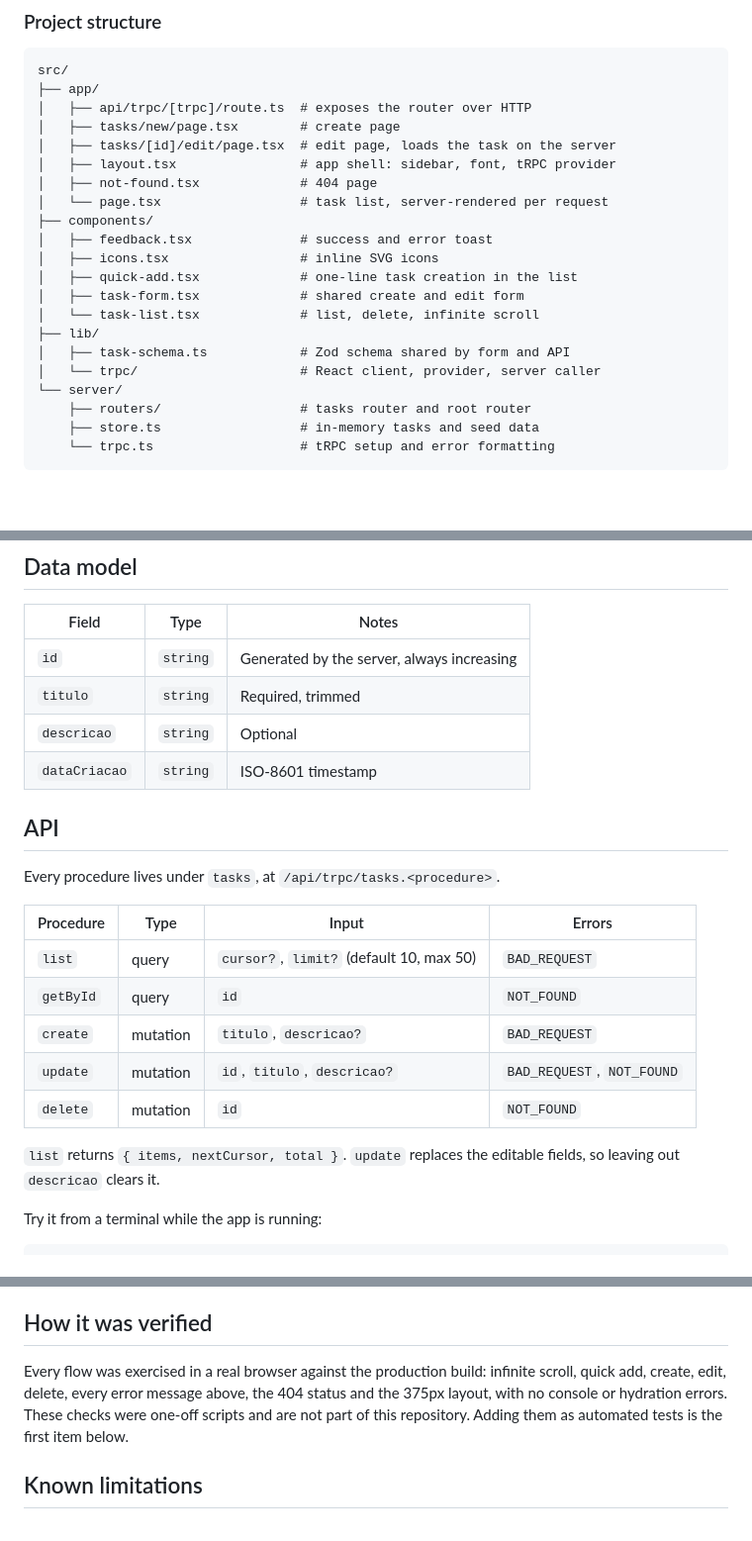
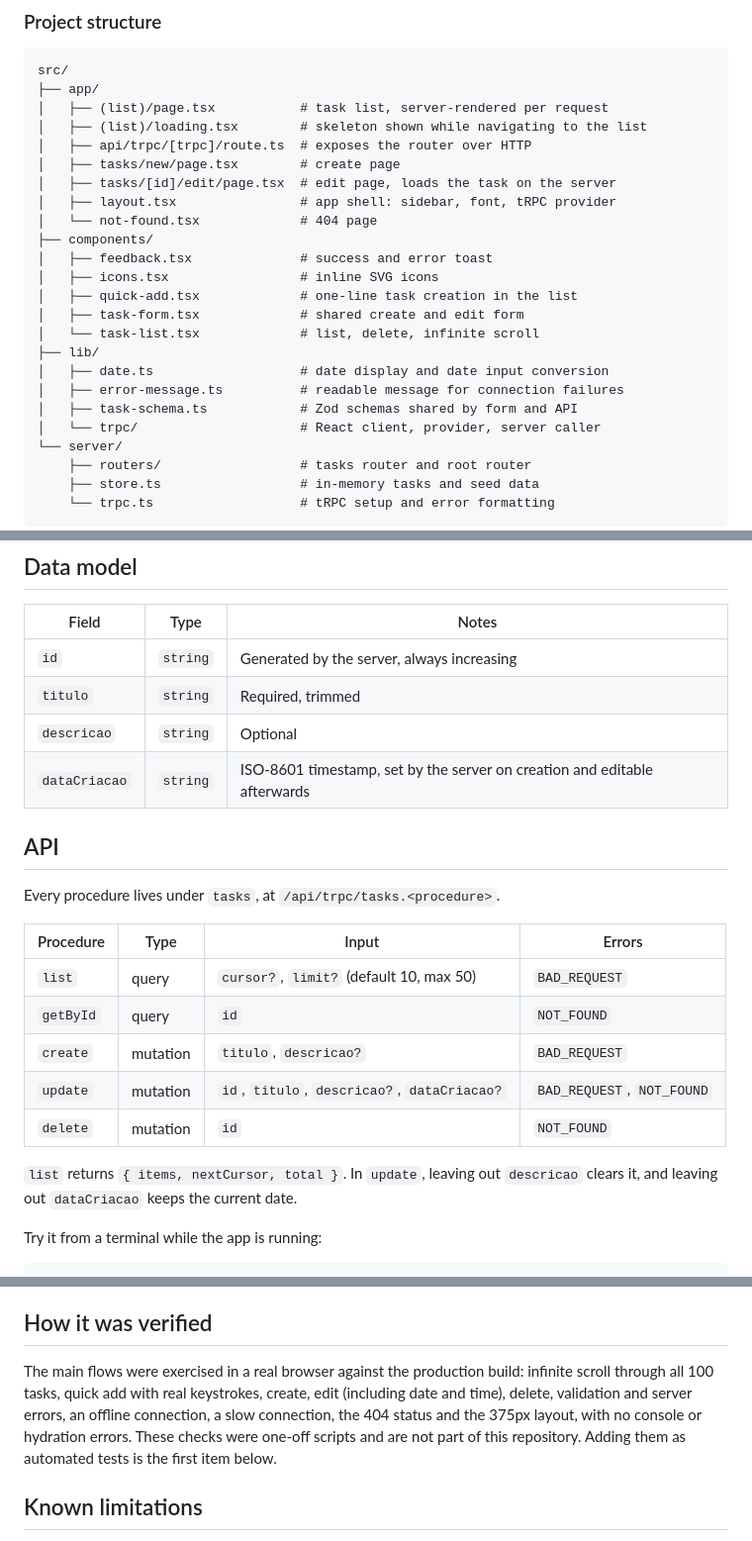
Before and after one commit to Rafaelafeijo/tarefas, a Markdown page: README.md, 3 parts joined by grey strips. Shown at 99% size. GitHub-like rendering; blank space fills up the shorter version.

````diff
--- a/README.md
+++ b/README.md
@@ -75,12 +77,13 @@ flowchart LR
 ```
 src/
 ├── app/
+│   ├── (list)/page.tsx           # task list, server-rendered per request
+│   ├── (list)/loading.tsx        # skeleton shown while navigating to the list
 │   ├── api/trpc/[trpc]/route.ts  # exposes the router over HTTP
 │   ├── tasks/new/page.tsx        # create page
 │   ├── tasks/[id]/edit/page.tsx  # edit page, loads the task on the server
 │   ├── layout.tsx                # app shell: sidebar, font, tRPC provider
-│   ├── not-found.tsx             # 404 page
-│   └── page.tsx                  # task list, server-rendered per request
+│   └── not-found.tsx             # 404 page
 ├── components/
 │   ├── feedback.tsx              # success and error toast
 │   ├── icons.tsx                 # inline SVG icons
@@ -88,7 +91,9 @@ src/
 │   ├── task-form.tsx             # shared create and edit form
 │   └── task-list.tsx             # list, delete, infinite scroll
 ├── lib/
-│   ├── task-schema.ts            # Zod schema shared by form and API
+│   ├── date.ts                   # date display and date input conversion
+│   ├── error-message.ts          # readable message for connection failures
+│   ├── task-schema.ts            # Zod schemas shared by form and API
 │   └── trpc/                     # React client, provider, server caller
 └── server/
     ├── routers/                  # tasks router and root router
@@ -103,7 +108,7 @@ src/
 | `id` | `string` | Generated by the server, always increasing |
 | `titulo` | `string` | Required, trimmed |
 | `descricao` | `string` | Optional |
-| `dataCriacao` | `string` | ISO-8601 timestamp |
+| `dataCriacao` | `string` | ISO-8601 timestamp, set by the server on creation and editable afterwards |
 
 ## API
 
@@ -114,10 +119,10 @@ Every procedure lives under `tasks`, at `/api/trpc/tasks.<procedure>`.
 | `list` | query | `cursor?`, `limit?` (default 10, max 50) | `BAD_REQUEST` |
 | `getById` | query | `id` | `NOT_FOUND` |
 | `create` | mutation | `titulo`, `descricao?` | `BAD_REQUEST` |
-| `update` | mutation | `id`, `titulo`, `descricao?` | `BAD_REQUEST`, `NOT_FOUND` |
+| `update` | mutation | `id`, `titulo`, `descricao?`, `dataCriacao?` | `BAD_REQUEST`, `NOT_FOUND` |
 | `delete` | mutation | `id` | `NOT_FOUND` |
 
-`list` returns `{ items, nextCursor, total }`. `update` replaces the editable fields, so leaving out `descricao` clears it.
+`list` returns `{ items, nextCursor, total }`. In `update`, leaving out `descricao` clears it, and leaving out `dataCriacao` keeps the current date.
 
 Try it from a terminal while the app is running:
 
@@ -178,7 +187,7 @@ curl -G http://localhost:3000/api/trpc/tasks.list \
 
 ## How it was verified
 
-Every flow was exercised in a real browser against the production build: infinite scroll, quick add, create, edit, delete, every error message above, the 404 status and the 375px layout, with no console or hydration errors. These checks were one-off scripts and are not part of this repository. Adding them as automated tests is the first item below.
+The main flows were exercised in a real browser against the production build: infinite scroll through all 100 tasks, quick add with real keystrokes, create, edit (including date and time), delete, validation and server errors, an offline connection, a slow connection, the 404 status and the 375px layout, with no console or hydration errors. These checks were one-off scripts and are not part of this repository. Adding them as automated tests is the first item below.
 
 ## Known limitations
 
````
Also changed, not shown: other parts of README.md (+18 -12 lines), docs/screenshots/edit.png (added), docs/screenshots/list.png, docs/screenshots/mobile.png.
